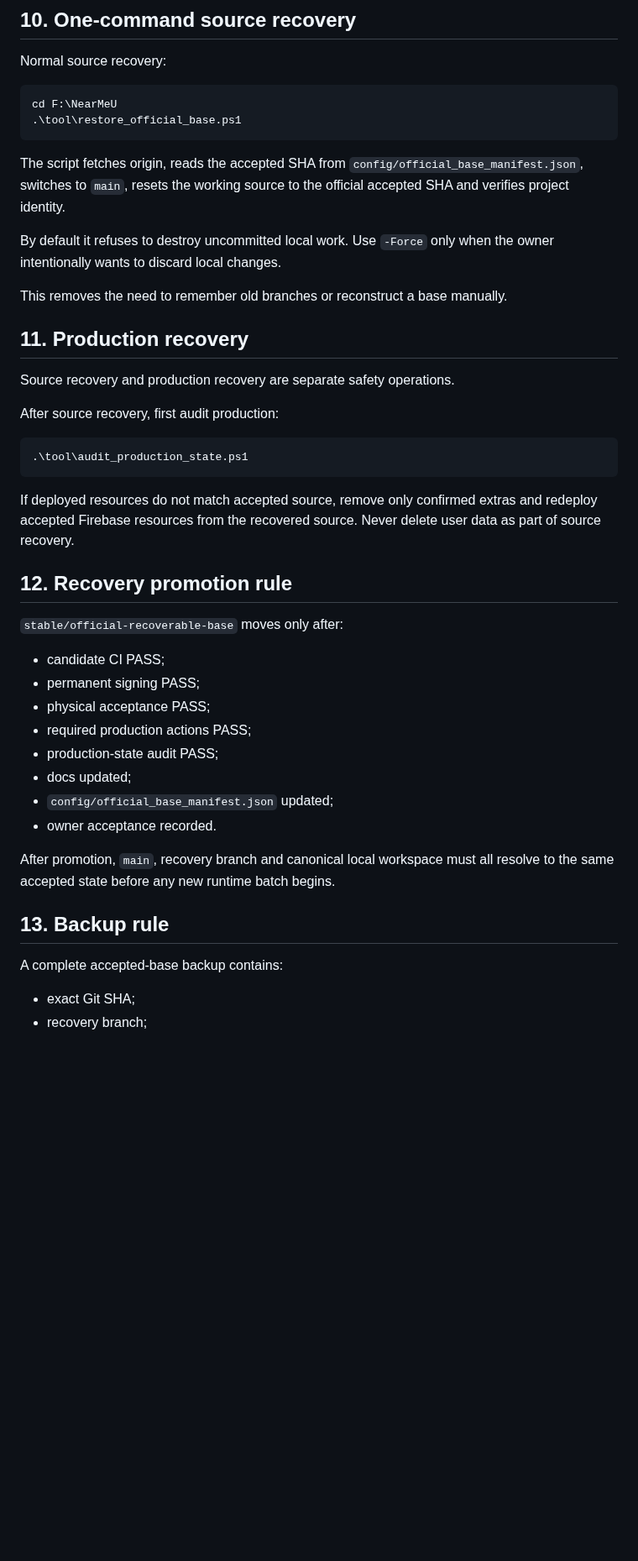
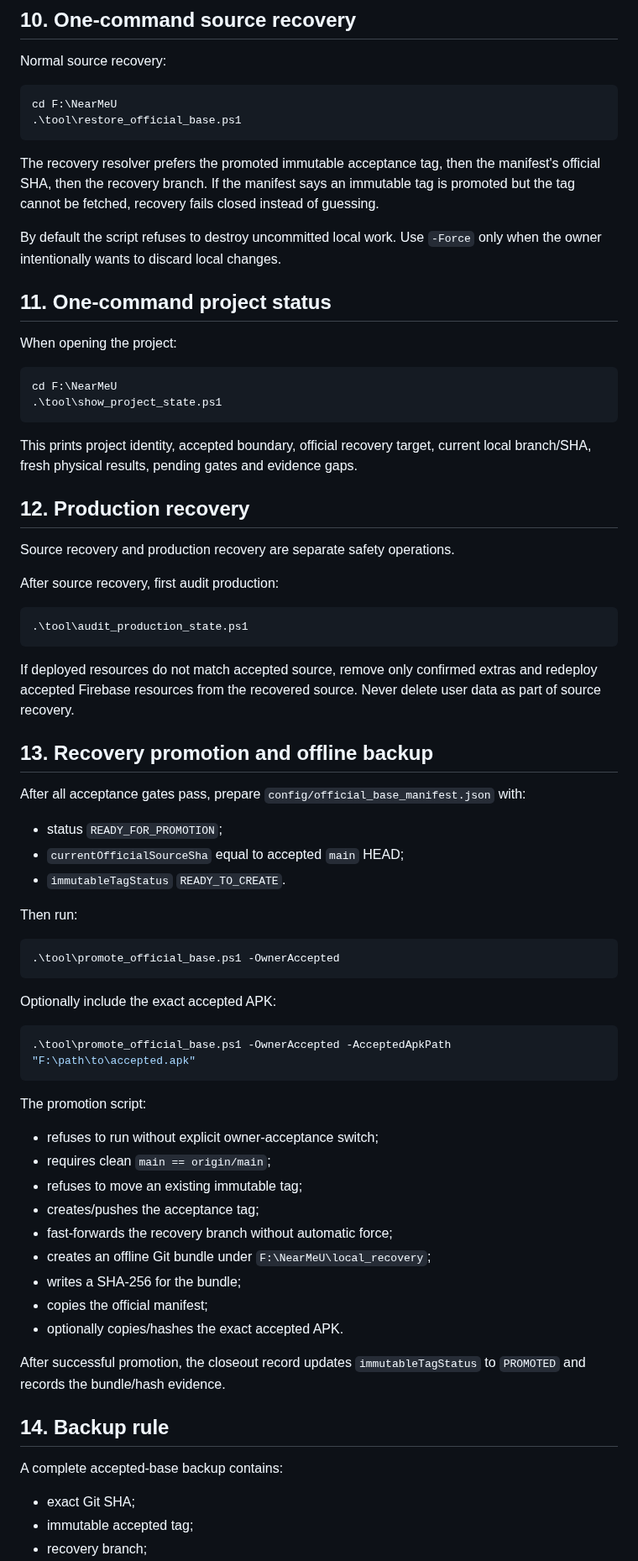
Before and after one commit to panchalvinay33-debug/NearMeU, a Markdown page: docs/PROJECT_OPERATING_BLUEPRINT.md, the part around one of its changes. Shown at 84% size. Drawn GitHub-style; blank space fills up the shorter version.

Commit message:
Governance: add immutable-tag promotion and state summary to blueprint

````diff
--- a/docs/PROJECT_OPERATING_BLUEPRINT.md
+++ b/docs/PROJECT_OPERATING_BLUEPRINT.md
@@ -161,13 +164,22 @@ cd F:\NearMeU
 .\tool\restore_official_base.ps1
 ```
 
-The script fetches origin, reads the accepted SHA from `config/official_base_manifest.json`, switches to `main`, resets the working source to the official accepted SHA and verifies project identity.
+The recovery resolver prefers the promoted immutable acceptance tag, then the manifest's official SHA, then the recovery branch. If the manifest says an immutable tag is promoted but the tag cannot be fetched, recovery fails closed instead of guessing.
 
-By default it refuses to destroy uncommitted local work. Use `-Force` only when the owner intentionally wants to discard local changes.
+By default the script refuses to destroy uncommitted local work. Use `-Force` only when the owner intentionally wants to discard local changes.
 
-This removes the need to remember old branches or reconstruct a base manually.
+## 11. One-command project status
 
-## 11. Production recovery
+When opening the project:
+
+```powershell
+cd F:\NearMeU
+.\tool\show_project_state.ps1
+```
+
+This prints project identity, accepted boundary, official recovery target, current local branch/SHA, fresh physical results, pending gates and evidence gaps.
+
+## 12. Production recovery
 
 Source recovery and production recovery are separate safety operations.
 
@@ -179,24 +191,44 @@ After source recovery, first audit production:
 
 If deployed resources do not match accepted source, remove only confirmed extras and redeploy accepted Firebase resources from the recovered source. Never delete user data as part of source recovery.
 
-## 12. Recovery promotion rule
+## 13. Recovery promotion and offline backup
 
-`stable/official-recoverable-base` moves only after:
+After all acceptance gates pass, prepare `config/official_base_manifest.json` with:
 
-- candidate CI PASS;
-- permanent signing PASS;
-- physical acceptance PASS;
-- required production actions PASS;
-- production-state audit PASS;
-- docs updated;
-- `config/official_base_manifest.json` updated;
-- owner acceptance recorded.
+- status `READY_FOR_PROMOTION`;
+- `currentOfficialSourceSha` equal to accepted `main` HEAD;
+- `immutableTagStatus` `READY_TO_CREATE`.
 
-After promotion, `main`, recovery branch and canonical local workspace must all resolve to the same accepted state before any new runtime batch begins.
+Then run:
 
-## 13. Backup rule
+```powershell
+.\tool\promote_official_base.ps1 -OwnerAccepted
+```
+
+Optionally include the exact accepted APK:
+
+```powershell
+.\tool\promote_official_base.ps1 -OwnerAccepted -AcceptedApkPath "F:\path\to\accepted.apk"
+```
+
+The promotion script:
+
+- refuses to run without explicit owner-acceptance switch;
+- requires clean `main == origin/main`;
+- refuses to move an existing immutable tag;
+- creates/pushes the acceptance tag;
+- fast-forwards the recovery branch without automatic force;
+- creates an offline Git bundle under `F:\NearMeU\local_recovery`;
+- writes a SHA-256 for the bundle;
+- copies the official manifest;
+- optionally copies/hashes the exact accepted APK.
+
+After successful promotion, the closeout record updates `immutableTagStatus` to `PROMOTED` and records the bundle/hash evidence.
+
+## 14. Backup rule
 
 A complete accepted-base backup contains:
 
 - exact Git SHA;
+- immutable accepted tag;
 - recovery branch;
````
Also changed, not shown: other parts of docs/PROJECT_OPERATING_BLUEPRINT.md (+31 -21 lines).
